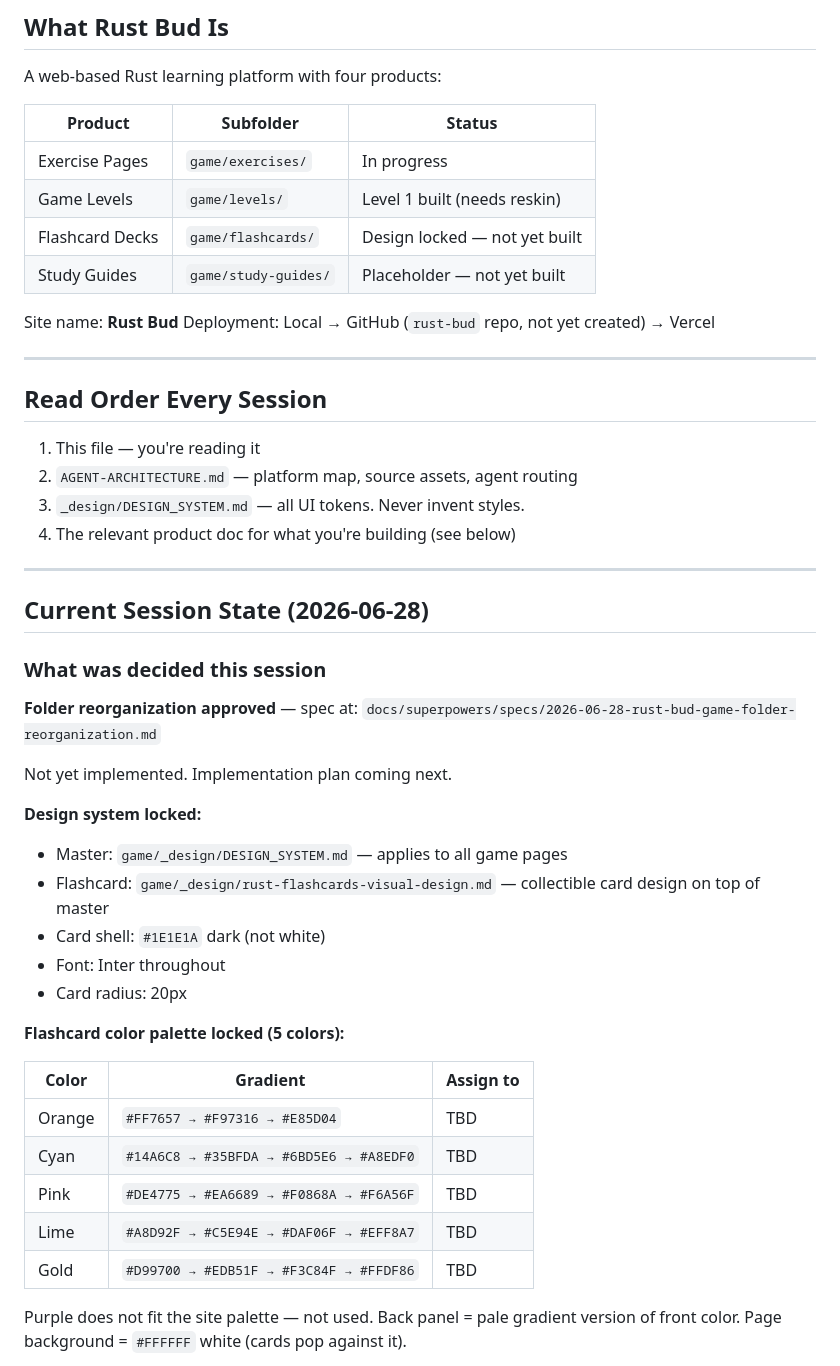
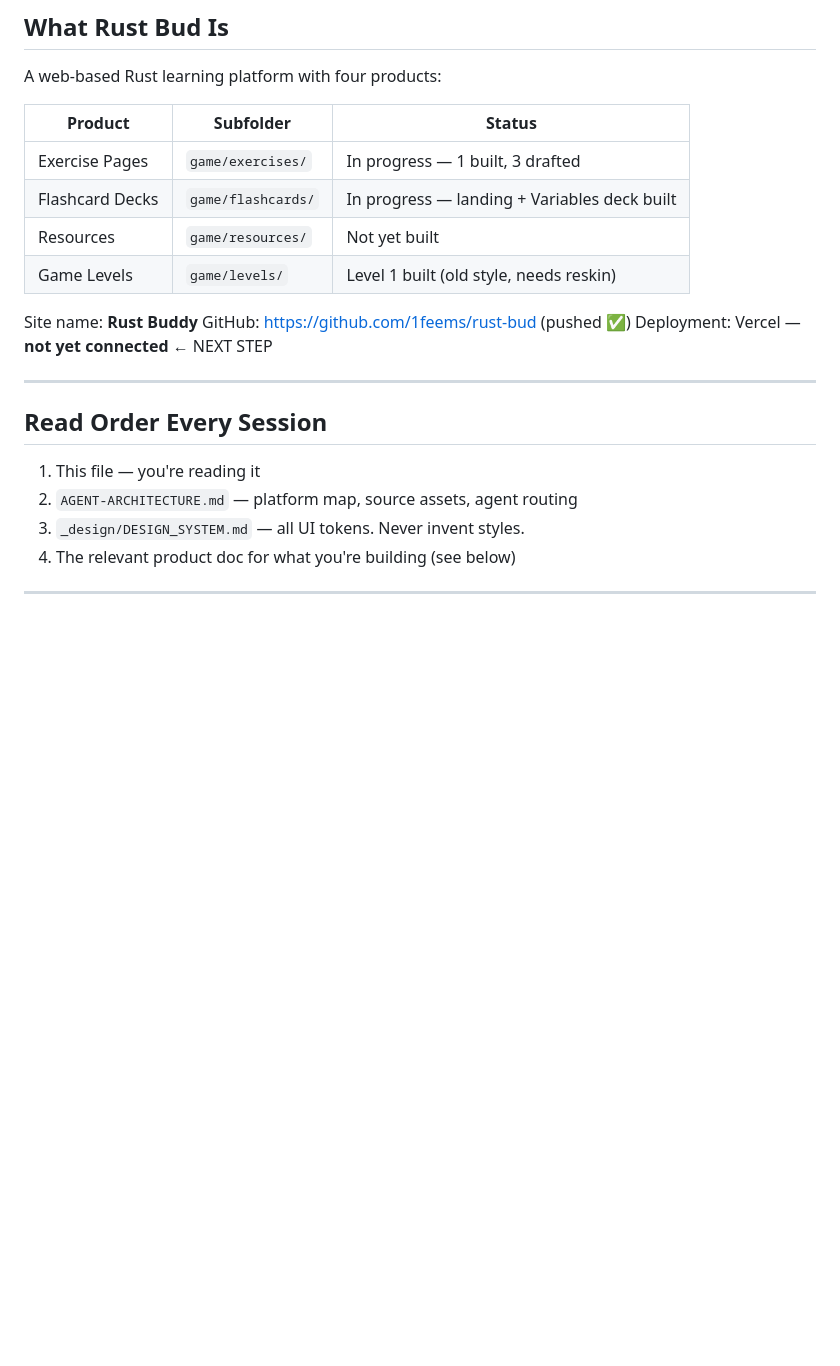
Before and after one commit to 1feems/rustbuddy, a Markdown page: GAME-HANDOFF.md, the part around one of its changes. Drawn GitHub-style; blank space fills up the shorter version.

```diff
--- a/GAME-HANDOFF.md
+++ b/GAME-HANDOFF.md
@@ -13,13 +13,14 @@ A web-based Rust learning platform with four products:
 
 | Product | Subfolder | Status |
 |---|---|---|
-| Exercise Pages | `game/exercises/` | In progress |
-| Game Levels | `game/levels/` | Level 1 built (needs reskin) |
-| Flashcard Decks | `game/flashcards/` | Design locked — not yet built |
-| Study Guides | `game/study-guides/` | Placeholder — not yet built |
+| Exercise Pages | `game/exercises/` | In progress — 1 built, 3 drafted |
+| Flashcard Decks | `game/flashcards/` | In progress — landing + Variables deck built |
+| Resources | `game/resources/` | Not yet built |
+| Game Levels | `game/levels/` | Level 1 built (old style, needs reskin) |
 
-Site name: **Rust Bud**
-Deployment: Local → GitHub (`rust-bud` repo, not yet created) → Vercel
+Site name: **Rust Buddy**
+GitHub: https://github.com/1feems/rust-bud (pushed ✅)
+Deployment: Vercel — **not yet connected** ← NEXT STEP
 
 ---
 
@@ -32,33 +33,3 @@ Deployment: Local → GitHub (`rust-bud` repo, not yet created) → Vercel
 
 ---
 
-## Current Session State (2026-06-28)
-
-### What was decided this session
-
-**Folder reorganization approved** — spec at:
-`docs/superpowers/specs/2026-06-28-rust-bud-game-folder-reorganization.md`
-
-Not yet implemented. Implementation plan coming next.
-
-**Design system locked:**
-- Master: `game/_design/DESIGN_SYSTEM.md` — applies to all game pages
-- Flashcard: `game/_design/rust-flashcards-visual-design.md` — collectible card design on top of master
-- Card shell: `#1E1E1A` dark (not white)
-- Font: Inter throughout
-- Card radius: 20px
-
-**Flashcard color palette locked (5 colors):**
-
-| Color | Gradient | Assign to |
-|---|---|---|
-| Orange | `#FF7657 → #F97316 → #E85D04` | TBD |
-| Cyan | `#14A6C8 → #35BFDA → #6BD5E6 → #A8EDF0` | TBD |
-| Pink | `#DE4775 → #EA6689 → #F0868A → #F6A56F` | TBD |
-| Lime | `#A8D92F → #C5E94E → #DAF06F → #EFF8A7` | TBD |
-| Gold | `#D99700 → #EDB51F → #F3C84F → #FFDF86` | TBD |
-
-Purple does not fit the site palette — not used.
-Back panel = pale gradient version of front color.
-Page background = `#FFFFFF` white (cards pop against it).
-
```
Also changed, not shown: other parts of GAME-HANDOFF.md (+75 -106 lines).
